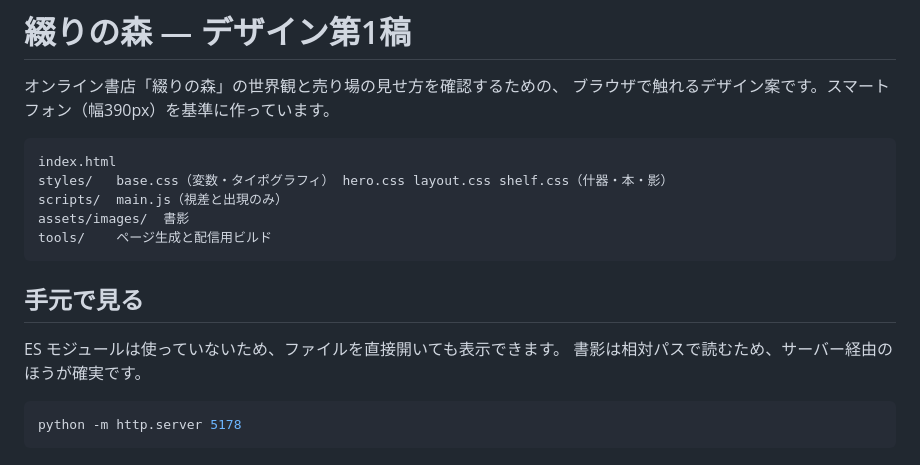
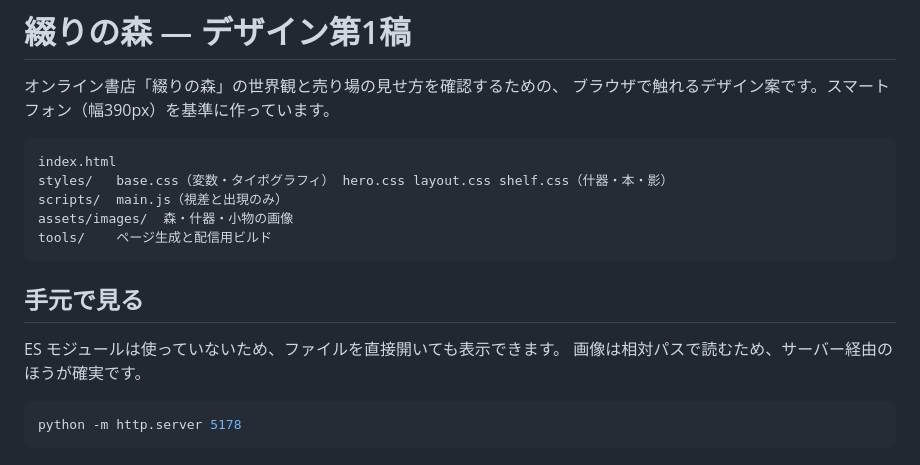
Before and after one commit to LovelyThing707/tsuzuri-no-mori-design, a Markdown page: README.md, the part around the change. Rendered like a GitHub page.

Commit message:
READMEの書影への言及を整理
Co-Authored-By: Claude Opus 5 (1M context) <noreply@anthropic.com>

````diff
--- a/README.md
+++ b/README.md
@@ -7,14 +7,14 @@
 index.html
 styles/   base.css（変数・タイポグラフィ） hero.css layout.css shelf.css（什器・本・影）
 scripts/  main.js（視差と出現のみ）
-assets/images/  書影
+assets/images/  森・什器・小物の画像
 tools/    ページ生成と配信用ビルド
 ```
 
 ## 手元で見る
 
 ES モジュールは使っていないため、ファイルを直接開いても表示できます。
-書影は相対パスで読むため、サーバー経由のほうが確実です。
+画像は相対パスで読むため、サーバー経由のほうが確実です。
 
 ```sh
 python -m http.server 5178
````
